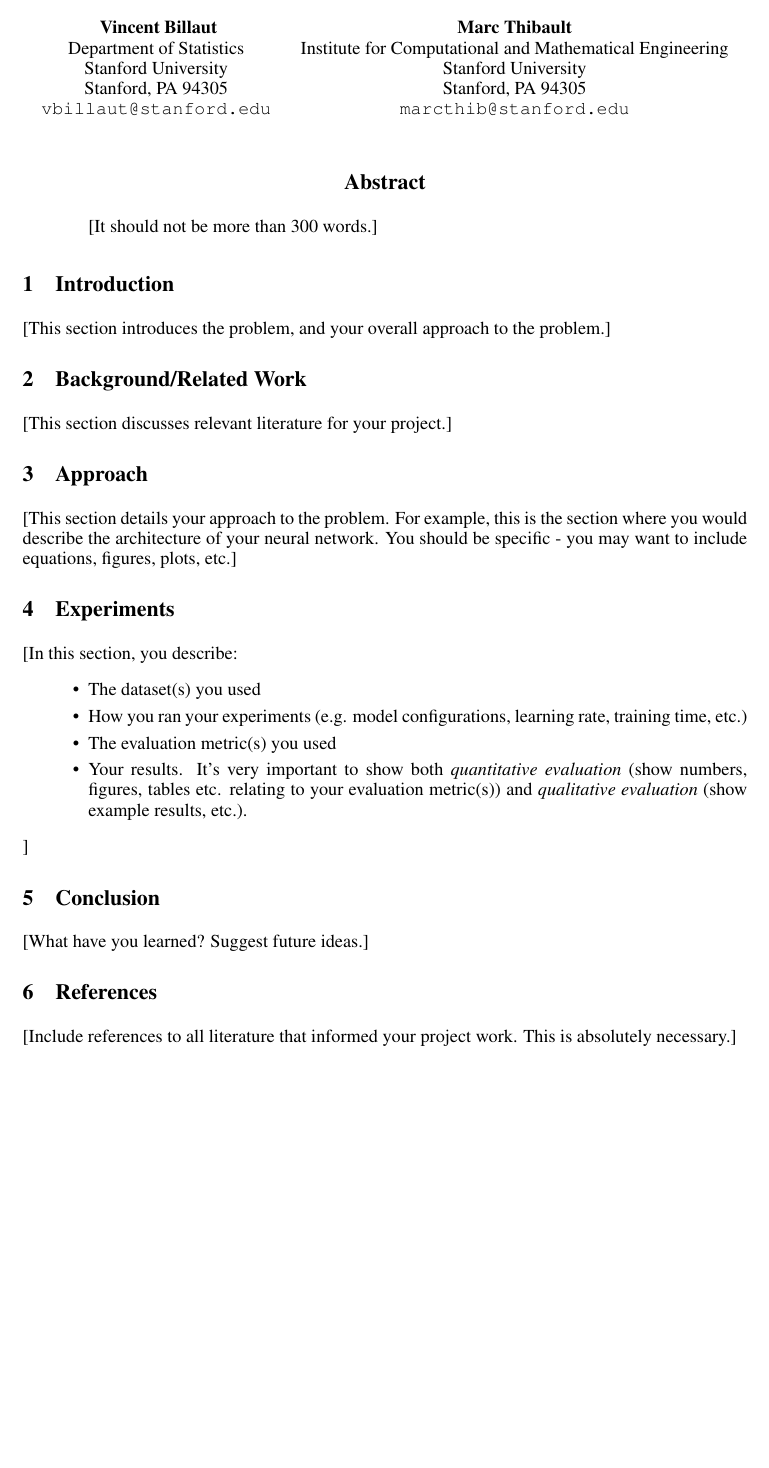
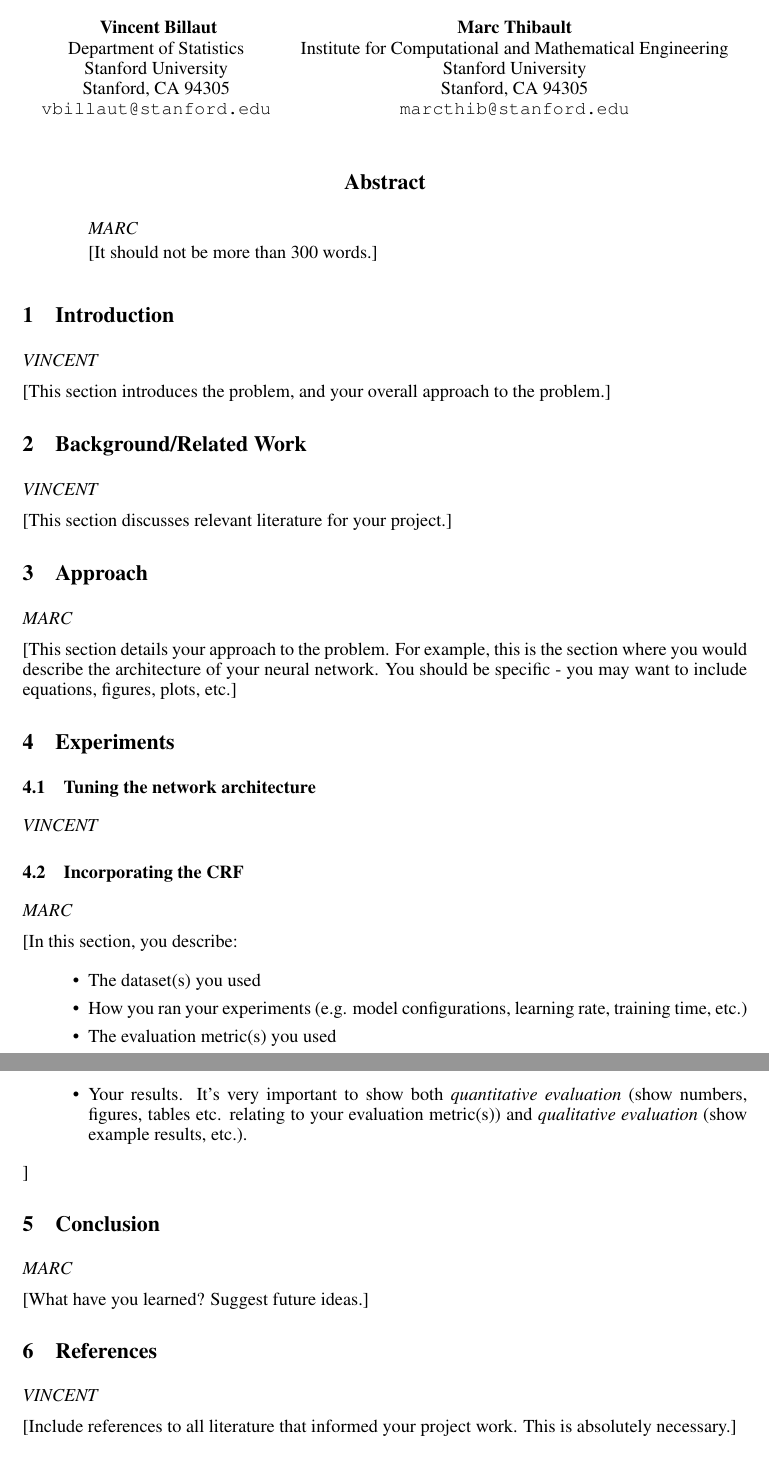
Before and after one commit to vincentbillaut/neuralNER, a LaTeX paper (submission/report/writeup.tex): part of the page before the commit and two parts of pages 1 and 2 of 2 after it, the two joined at a grey line, cut so that both start at the same text, the shorter picture padded with empty space. Compiled offline with pdfLaTeX.

Commit message:
Tag report for work split. Add nb.

```diff
--- a/submission/report/writeup.tex
+++ b/submission/report/writeup.tex
@@ -12,13 +12,13 @@
 Vincent Billaut\\
 Department of Statistics\\
 Stanford University\\
-Stanford, PA 94305 \\
+Stanford, CA 94305 \\
 \texttt{vbillaut@stanford.edu} \\
 \And
 Marc Thibault \\
 Institute for Computational and Mathematical Engineering \\
 Stanford University\\
-Stanford, PA 94305 \\
+Stanford, CA 94305 \\
 \texttt{marcthib@stanford.edu} \\
 }
 
@@ -41,22 +41,33 @@
 \maketitle
 
 \begin{abstract}
+\textit{MARC}
+
 [It should not be more than 300 words.]
 \end{abstract}
 
 \section{Introduction}
+\textit{VINCENT}
 
 [This section introduces the problem, and your overall approach to the problem.]
 
 \section{Background/Related Work}
+\textit{VINCENT}
 
 [This section discusses relevant literature for your project.]
 
 \section{Approach}
+\textit{MARC}
 
 [This section details your approach to the problem. For example, this is the section where you would describe the architecture of your neural network. You should be specific - you may want to include equations, figures, plots, etc.]
 
 \section{Experiments}
+
+\subsection{Tuning the network architecture}
+\textit{VINCENT}
+
+\subsection{Incorporating the CRF}
+\textit{MARC}
 
 [In this section, you describe:
 \begin{itemize}
@@ -67,10 +78,12 @@
 \end{itemize}]
 
 \section{Conclusion}
+\textit{MARC}
 
 [What have you learned? Suggest future ideas.]
 
 \section{References}
+\textit{VINCENT}
 
 [Include references to all literature that informed your project work. This is absolutely necessary.]
 
```
Also changed, not shown: submission/report/figs/placeholder.png (added), 1 other file.
